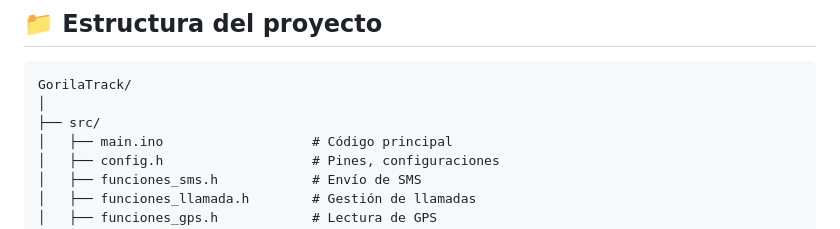
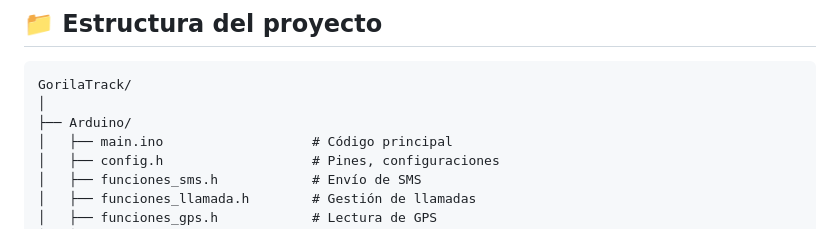
Before and after one commit to Noelcruz1/GorillaTrack, a Markdown page: README.md, the part around the change. Drawn GitHub-style.

````diff
--- a/README.md
+++ b/README.md
@@ -38,7 +38,7 @@
 ```
 GorilaTrack/
 │
-├── src/
+├── Arduino/
 │   ├── main.ino                   # Código principal
 │   ├── config.h                   # Pines, configuraciones
 │   ├── funciones_sms.h            # Envío de SMS
````
